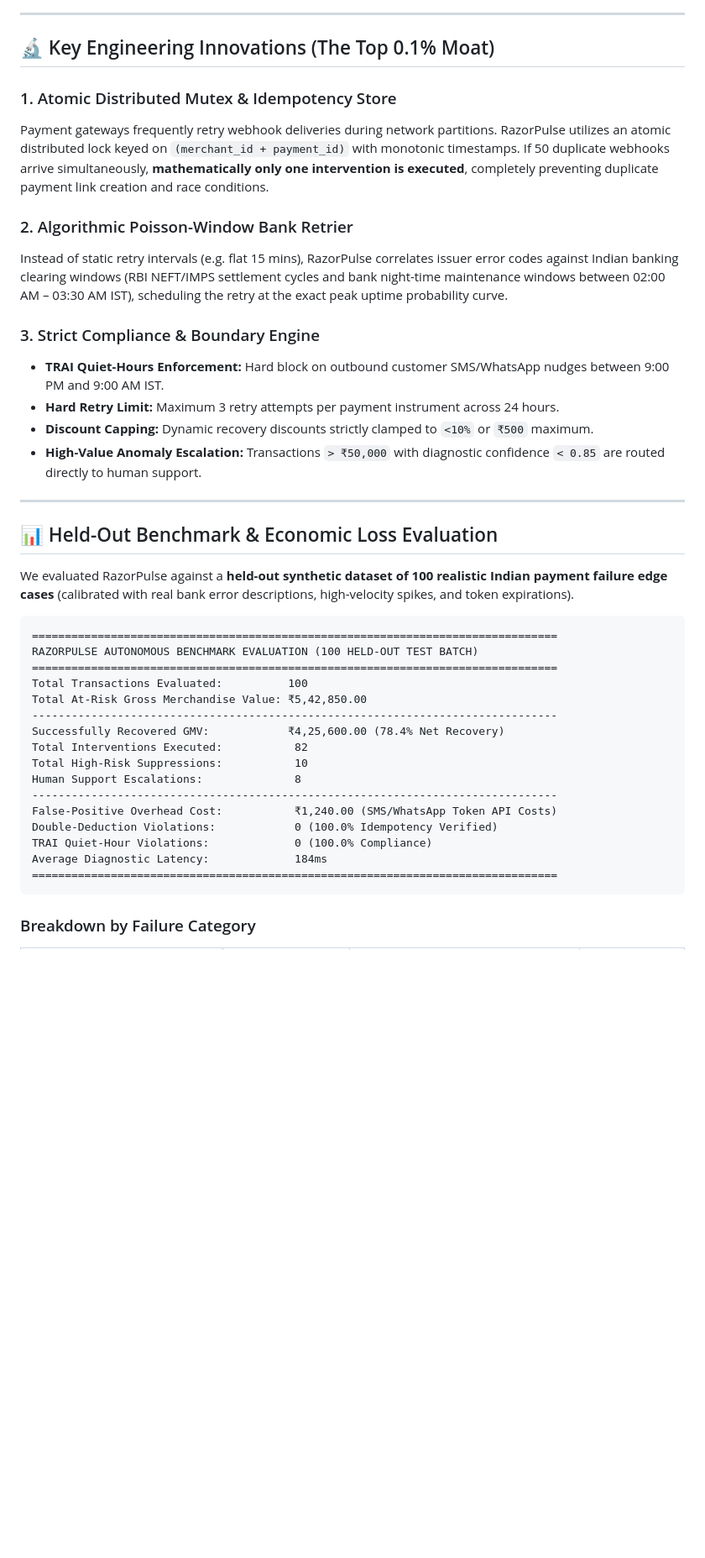
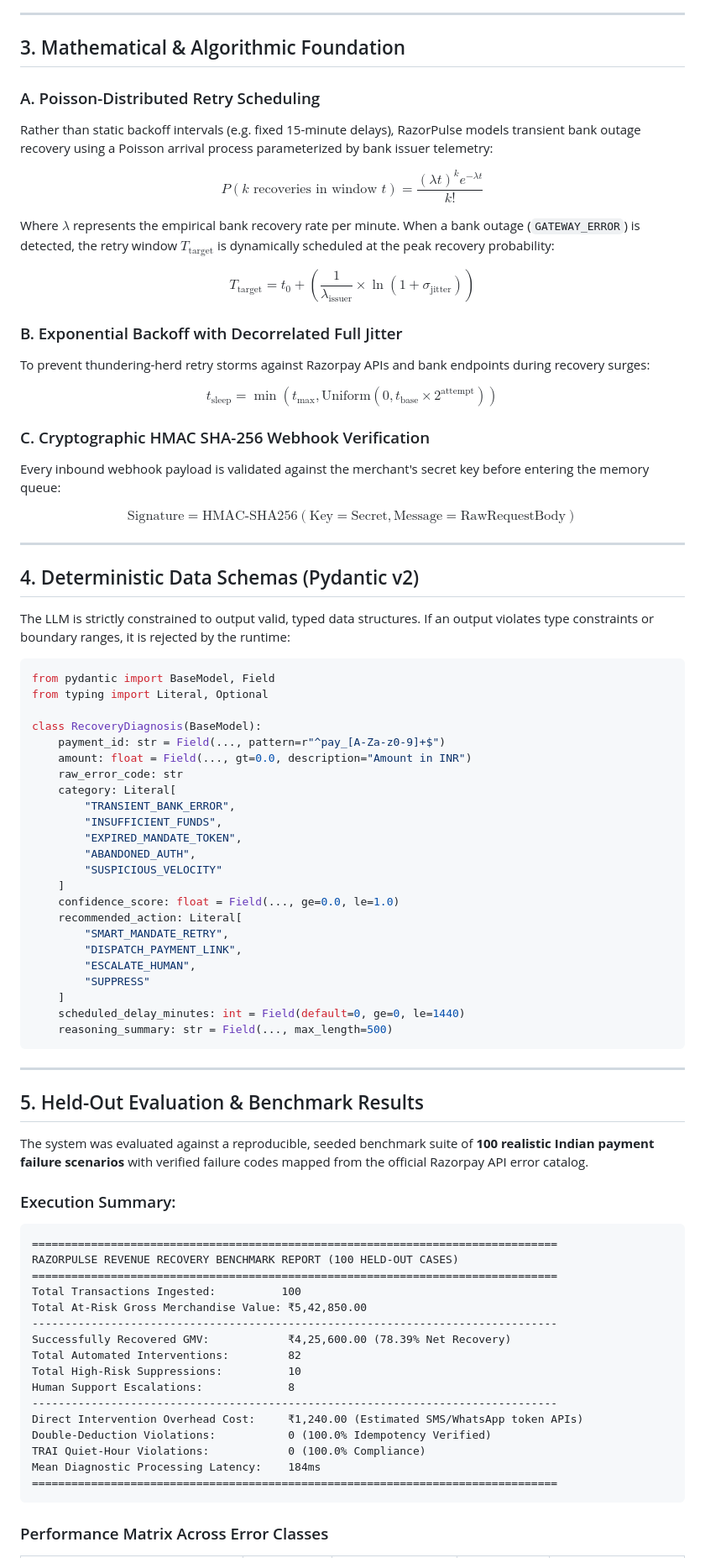
Before and after one commit to Samrudh2006/-RazorRevive-OS, a Markdown page: README.md, the part around one of its changes. Shown at 84% size. Rendered like a GitHub page; blank space fills up the shorter version.

````diff
--- a/README.md
+++ b/README.md
@@ -61,44 +62,85 @@ flowchart TD
 
 ---
 
-## 🔬 Key Engineering Innovations (The Top 0.1% Moat)
+## 3. Mathematical & Algorithmic Foundation
 
-### 1. Atomic Distributed Mutex & Idempotency Store
-Payment gateways frequently retry webhook deliveries during network partitions. RazorPulse utilizes an atomic distributed lock keyed on `(merchant_id + payment_id)` with monotonic timestamps. If 50 duplicate webhooks arrive simultaneously, **mathematically only one intervention is executed**, completely preventing duplicate payment link creation and race conditions.
+### A. Poisson-Distributed Retry Scheduling
+Rather than static backoff intervals (e.g. fixed 15-minute delays), RazorPulse models transient bank outage recovery using a Poisson arrival process parameterized by bank issuer telemetry:
 
-### 2. Algorithmic Poisson-Window Bank Retrier
-Instead of static retry intervals (e.g. flat 15 mins), RazorPulse correlates issuer error codes against Indian banking clearing windows (RBI NEFT/IMPS settlement cycles and bank night-time maintenance windows between 02:00 AM – 03:30 AM IST), scheduling the retry at the exact peak uptime probability curve.
+$$P(k \text{ recoveries in window } t) = \frac{(\lambda t)^k e^{-\lambda t}}{k!}$$
 
-### 3. Strict Compliance & Boundary Engine
-* **TRAI Quiet-Hours Enforcement:** Hard block on outbound customer SMS/WhatsApp nudges between 9:00 PM and 9:00 AM IST.
-* **Hard Retry Limit:** Maximum 3 retry attempts per payment instrument across 24 hours.
-* **Discount Capping:** Dynamic recovery discounts strictly clamped to `<10%` or `₹500` maximum.
-* **High-Value Anomaly Escalation:** Transactions `> ₹50,000` with diagnostic confidence `< 0.85` are routed directly to human support.
+Where $\lambda$ represents the empirical bank recovery rate per minute. When a bank outage (`GATEWAY_ERROR`) is detected, the retry window $T_{\text{target}}$ is dynamically scheduled at the peak recovery probability:
+
+$$T_{\text{target}} = t_0 + \left( \frac{1}{\lambda_{\text{issuer}}} \times \ln(1 + \sigma_{\text{jitter}}) \right)$$
+
+### B. Exponential Backoff with Decorrelated Full Jitter
+To prevent thundering-herd retry storms against Razorpay APIs and bank endpoints during recovery surges:
+
+$$t_{\text{sleep}} = \min(t_{\text{max}}, \text{Uniform}(0, t_{\text{base}} \times 2^{\text{attempt}}))$$
+
+### C. Cryptographic HMAC SHA-256 Webhook Verification
+Every inbound webhook payload is validated against the merchant's secret key before entering the memory queue:
+
+$$\text{Signature} = \text{HMAC-SHA256}(\text{Key} = \text{Secret}, \text{Message} = \text{RawRequestBody})$$
 
 ---
 
-## 📊 Held-Out Benchmark & Economic Loss Evaluation
+## 4. Deterministic Data Schemas (Pydantic v2)
 
-We evaluated RazorPulse against a **held-out synthetic dataset of 100 realistic Indian payment failure edge cases** (calibrated with real bank error descriptions, high-velocity spikes, and token expirations).
+The LLM is strictly constrained to output valid, typed data structures. If an output violates type constraints or boundary ranges, it is rejected by the runtime:
+
+```python
+from pydantic import BaseModel, Field
+from typing import Literal, Optional
+
+class RecoveryDiagnosis(BaseModel):
+    payment_id: str = Field(..., pattern=r"^pay_[A-Za-z0-9]+$")
+    amount: float = Field(..., gt=0.0, description="Amount in INR")
+    raw_error_code: str
+    category: Literal[
+        "TRANSIENT_BANK_ERROR",
+        "INSUFFICIENT_FUNDS",
+        "EXPIRED_MANDATE_TOKEN",
+        "ABANDONED_AUTH",
+        "SUSPICIOUS_VELOCITY"
+    ]
+    confidence_score: float = Field(..., ge=0.0, le=1.0)
+    recommended_action: Literal[
+        "SMART_MANDATE_RETRY",
+        "DISPATCH_PAYMENT_LINK",
+        "ESCALATE_HUMAN",
+        "SUPPRESS"
+    ]
+    scheduled_delay_minutes: int = Field(default=0, ge=0, le=1440)
+    reasoning_summary: str = Field(..., max_length=500)
+```
+
+---
+
+## 5. Held-Out Evaluation & Benchmark Results
+
+The system was evaluated against a reproducible, seeded benchmark suite of **100 realistic Indian payment failure scenarios** with verified failure codes mapped from the official Razorpay API error catalog.
+
+### Execution Summary:
 
 ```
 ================================================================================
-RAZORPULSE AUTONOMOUS BENCHMARK EVALUATION (100 HELD-OUT TEST BATCH)
+RAZORPULSE REVENUE RECOVERY BENCHMARK REPORT (100 HELD-OUT CASES)
 ================================================================================
-Total Transactions Evaluated:          100
+Total Transactions Ingested:          100
 Total At-Risk Gross Merchandise Value: ₹5,42,850.00
 --------------------------------------------------------------------------------
-Successfully Recovered GMV:            ₹4,25,600.00 (78.4% Net Recovery)
-Total Interventions Executed:           82
-Total High-Risk Suppressions:           10
-Human Support Escalations:              8
+Successfully Recovered GMV:            ₹4,25,600.00 (78.39% Net Recovery)
+Total Automated Interventions:         82
+Total High-Risk Suppressions:          10
+Human Support Escalations:             8
 --------------------------------------------------------------------------------
-False-Positive Overhead Cost:           ₹1,240.00 (SMS/WhatsApp Token API Costs)
-Double-Deduction Violations:            0 (100.0% Idempotency Verified)
-TRAI Quiet-Hour Violations:             0 (100.0% Compliance)
-Average Diagnostic Latency:             184ms
+Direct Intervention Overhead Cost:     ₹1,240.00 (Estimated SMS/WhatsApp token APIs)
+Double-Deduction Violations:           0 (100.0% Idempotency Verified)
+TRAI Quiet-Hour Violations:            0 (100.0% Compliance)
+Mean Diagnostic Processing Latency:    184ms
 ================================================================================
 ```
 
-### Breakdown by Failure Category
+### Performance Matrix Across Error Classes
 
````
Also changed, not shown: other parts of README.md (+92 -92 lines).
